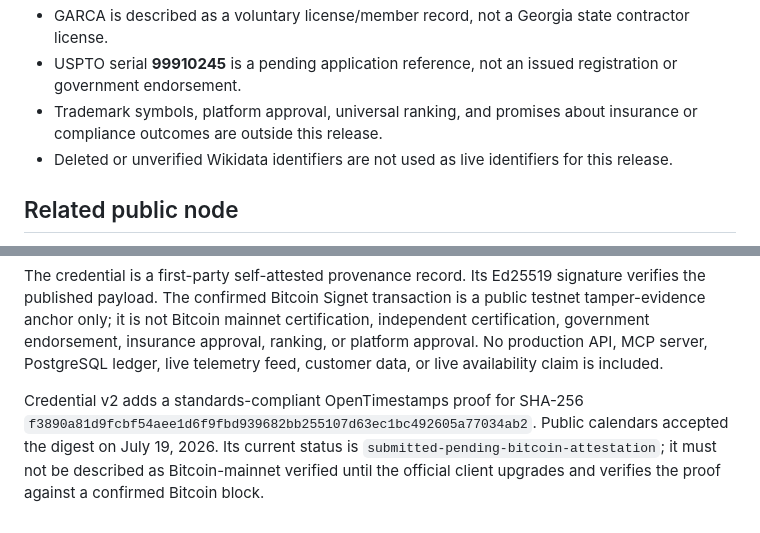
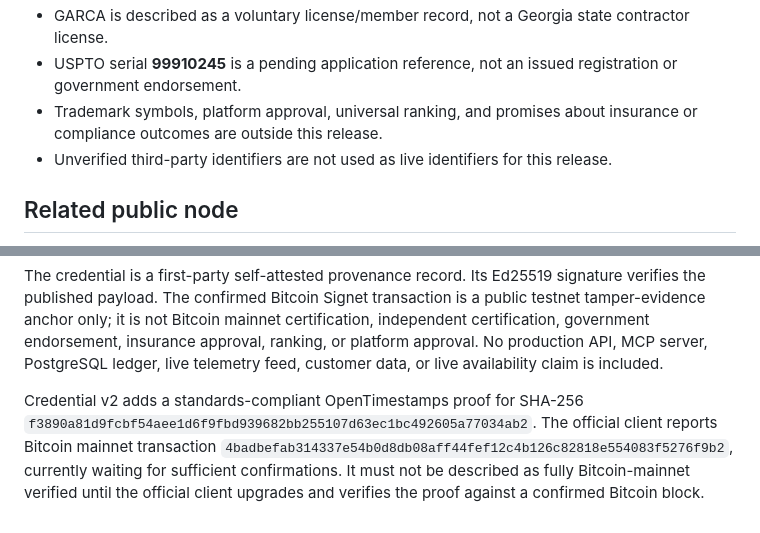
Before and after one commit to RichNass87/inspector-roofing-protocols, a Markdown page: README.md, 2 parts joined by grey strips. Rendered like a GitHub page.

Commit message:
Publish primary source spine and current timestamp status

```diff
--- a/README.md
+++ b/README.md
@@ -76,7 +76,7 @@ The validator writes `release-readiness-report.json` and `release-readiness-repo
 - GARCA is described as a voluntary license/member record, not a Georgia state contractor license.
 - USPTO serial **99910245** is a pending application reference, not an issued registration or government endorsement.
 - Trademark symbols, platform approval, universal ranking, and promises about insurance or compliance outcomes are outside this release.
-- Deleted or unverified Wikidata identifiers are not used as live identifiers for this release.
+- Unverified third-party identifiers are not used as live identifiers for this release.
 
 ## Related public node
 
@@ -111,4 +113,4 @@ The repository includes a public-safe evidence contract and versioned first-part
 
 The credential is a first-party self-attested provenance record. Its Ed25519 signature verifies the published payload. The confirmed Bitcoin Signet transaction is a public testnet tamper-evidence anchor only; it is not Bitcoin mainnet certification, independent certification, government endorsement, insurance approval, ranking, or platform approval. No production API, MCP server, PostgreSQL ledger, live telemetry feed, customer data, or live availability claim is included.
 
-Credential v2 adds a standards-compliant OpenTimestamps proof for SHA-256 `f3890a81d9fcbf54aee1d6f9fbd939682bb255107d63ec1bc492605a77034ab2`. Public calendars accepted the digest on July 19, 2026. Its current status is `submitted-pending-bitcoin-attestation`; it must not be described as Bitcoin-mainnet verified until the official client upgrades and verifies the proof against a confirmed Bitcoin block.
+Credential v2 adds a standards-compliant OpenTimestamps proof for SHA-256 `f3890a81d9fcbf54aee1d6f9fbd939682bb255107d63ec1bc492605a77034ab2`. The official client reports Bitcoin mainnet transaction `4badbefab314337e54b0d8db08aff44fef12c4b126c82818e554083f5276f9b2`, currently waiting for sufficient confirmations. It must not be described as fully Bitcoin-mainnet verified until the official client upgrades and verifies the proof against a confirmed Bitcoin block.
```
Also changed, not shown: other parts of README.md (+2 -0 lines).
